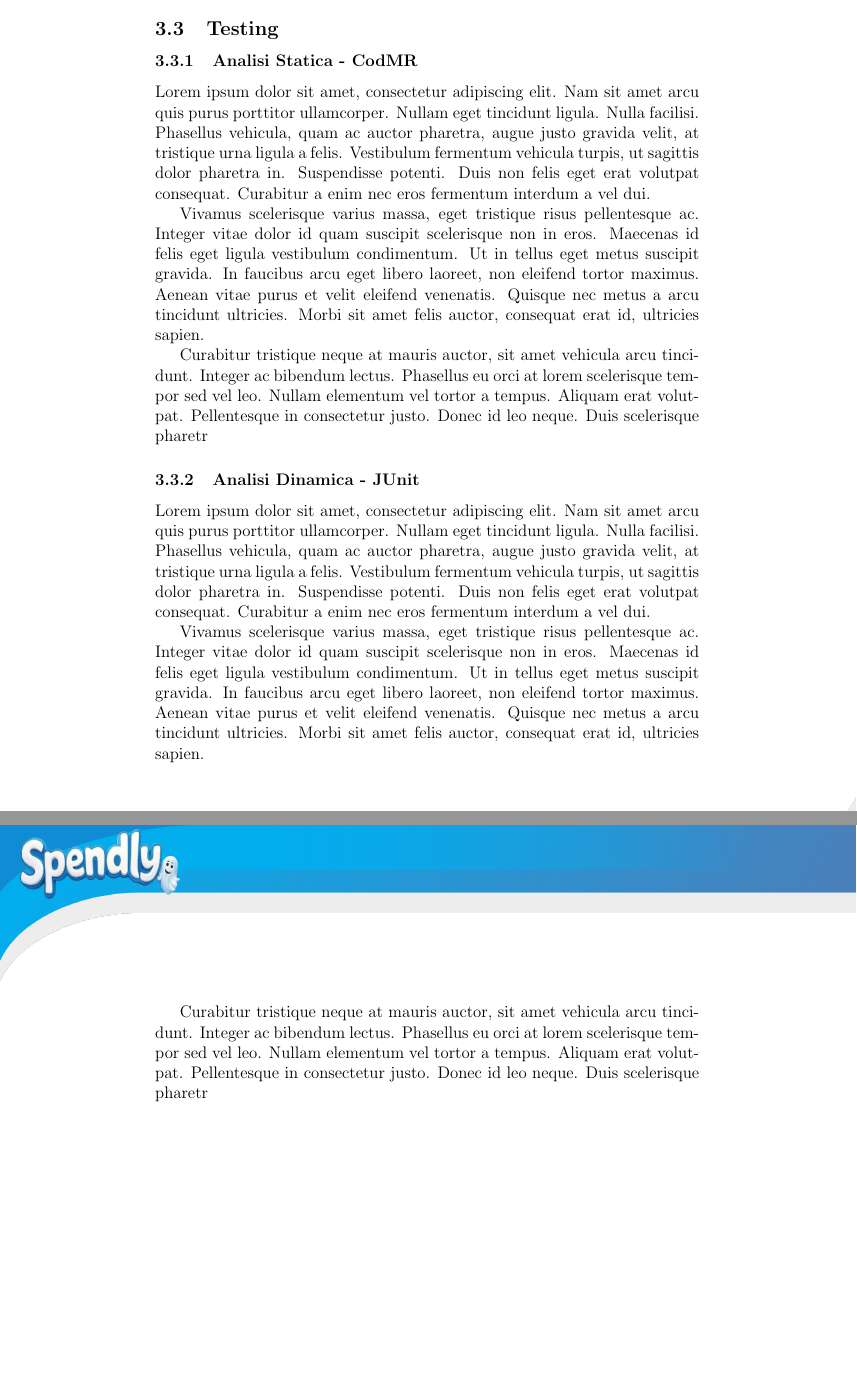
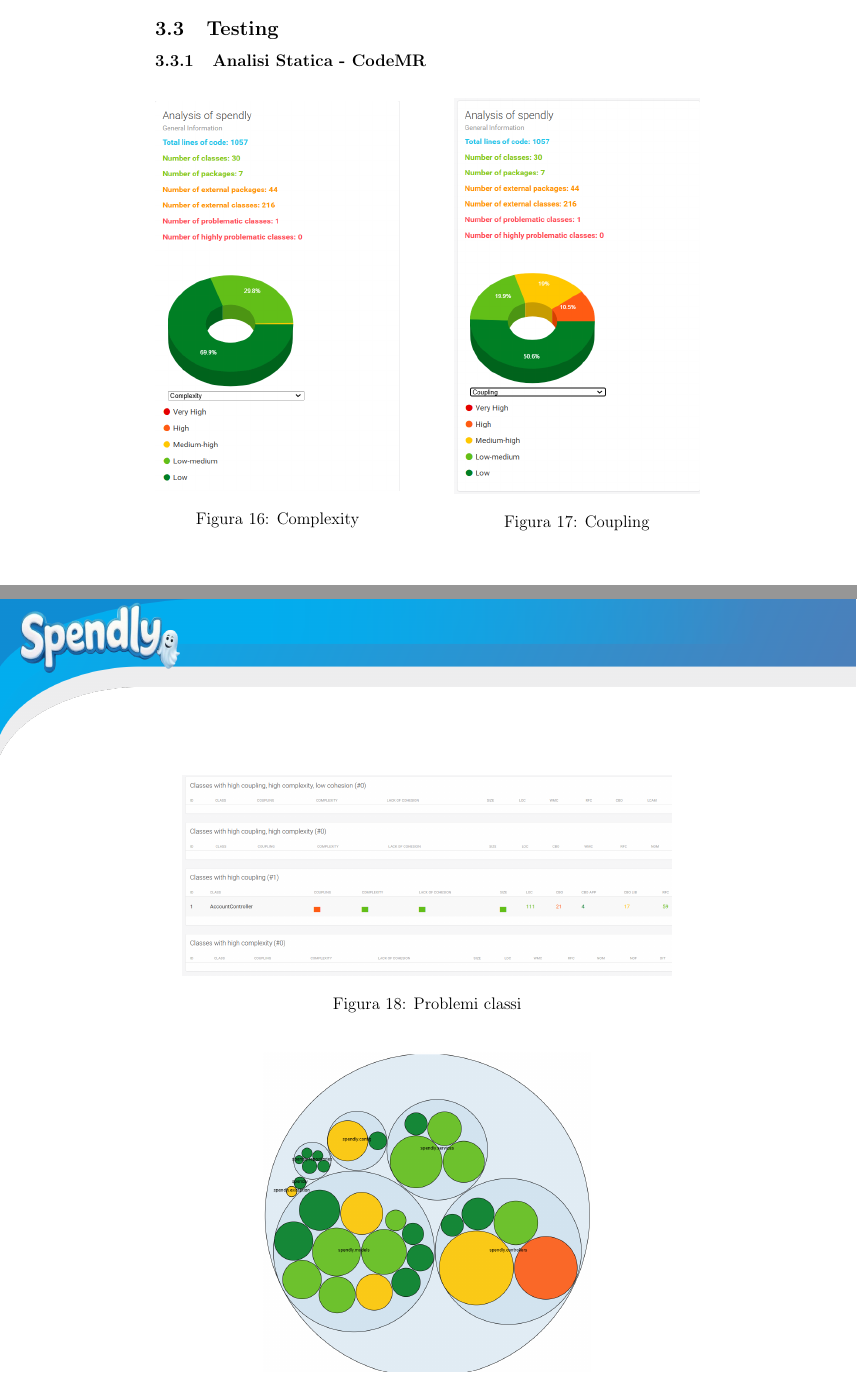
Before and after one commit to lorisiaco/PACproject, a LaTeX document (Documentazione/Prova.tex, which reads Documentazione/Iterazione2/Test2.tex): two parts of pages 43 and 44 of 58 before the commit and two parts of pages 45 and 46 of 61 after it, joined at a grey line, cut so that both start at the same text, the shorter picture padded with empty space. Compiled offline with pdfLaTeX.

Commit message:
Modifica Documentazione (Analisi Statica)

```diff
--- a/Documentazione/Iterazione2/Test2.tex
+++ b/Documentazione/Iterazione2/Test2.tex
@@ -1,19 +1,38 @@
 \subsection{Testing}
-\subsubsection{Analisi Statica - CodMR}
+\subsubsection{Analisi Statica - CodeMR}
 
-Lorem ipsum dolor sit amet, consectetur adipiscing elit. Nam sit amet arcu quis purus porttitor ullamcorper. Nullam eget tincidunt ligula. Nulla facilisi. Phasellus vehicula, quam ac auctor pharetra, augue justo gravida velit, at tristique urna ligula a felis. Vestibulum fermentum vehicula turpis, ut sagittis dolor pharetra in. Suspendisse potenti. Duis non felis eget erat volutpat consequat. Curabitur a enim nec eros fermentum interdum a vel dui.
+\begin{figure}[H]
+    \centering
+    \begin{minipage}{0.45\textwidth}
+        \centering
+        \includegraphics[width=\textwidth]{images/Complexity_iter2.png}
+        \caption{Complexity}
+        \label{fig:Complexity_iterazione2}
+    \end{minipage}
+    \hfill
+    \begin{minipage}{0.45\textwidth}
+        \centering
+        \includegraphics[width=\textwidth]{images/Coupling_iter2.png}
+        \caption{Coupling}
+        \label{fig:Coupling_iterazione2}
+    \end{minipage}
+\end{figure}
 
-Vivamus scelerisque varius massa, eget tristique risus pellentesque ac. Integer vitae dolor id quam suscipit scelerisque non in eros. Maecenas id felis eget ligula vestibulum condimentum. Ut in tellus eget metus suscipit gravida. In faucibus arcu eget libero laoreet, non eleifend tortor maximus. Aenean vitae purus et velit eleifend venenatis. Quisque nec metus a arcu tincidunt ultricies. Morbi sit amet felis auctor, consequat erat id, ultricies sapien.
-
-Curabitur tristique neque at mauris auctor, sit amet vehicula arcu tincidunt. Integer ac bibendum lectus. Phasellus eu orci at lorem scelerisque tempor sed vel leo. Nullam elementum vel tortor a tempus. Aliquam erat volutpat. Pellentesque in consectetur justo. Donec id leo neque. Duis scelerisque pharetr
+\begin{figure}[H]
+    \centering
+    \includegraphics[width=0.9\textwidth]{images/Problem_iter2.png}
+    \caption{Problemi classi}
+    \label{fig:Problemi_iterazione2}
+\end{figure}
 
 
-\subsubsection{Analisi Dinamica - JUnit}
-Lorem ipsum dolor sit amet, consectetur adipiscing elit. Nam sit amet arcu quis purus porttitor ullamcorper. Nullam eget tincidunt ligula. Nulla facilisi. Phasellus vehicula, quam ac auctor pharetra, augue justo gravida velit, at tristique urna ligula a felis. Vestibulum fermentum vehicula turpis, ut sagittis dolor pharetra in. Suspendisse potenti. Duis non felis eget erat volutpat consequat. Curabitur a enim nec eros fermentum interdum a vel dui.
 
-Vivamus scelerisque varius massa, eget tristique risus pellentesque ac. Integer vitae dolor id quam suscipit scelerisque non in eros. Maecenas id felis eget ligula vestibulum condimentum. Ut in tellus eget metus suscipit gravida. In faucibus arcu eget libero laoreet, non eleifend tortor maximus. Aenean vitae purus et velit eleifend venenatis. Quisque nec metus a arcu tincidunt ultricies. Morbi sit amet felis auctor, consequat erat id, ultricies sapien.
-
-Curabitur tristique neque at mauris auctor, sit amet vehicula arcu tincidunt. Integer ac bibendum lectus. Phasellus eu orci at lorem scelerisque tempor sed vel leo. Nullam elementum vel tortor a tempus. Aliquam erat volutpat. Pellentesque in consectetur justo. Donec id leo neque. Duis scelerisque pharetr
+\begin{figure}[H]
+    \centering
+    \includegraphics[width=0.6\textwidth]{images/Package_iter2.png}
+    \caption{Struttura dei package}
+    \label{fig:Package_iterazione2}
+\end{figure}
 
 \subsubsection{API Costi}
 
```
Also changed, not shown: Documentazione/Iterazione1/Test.tex (+22 -7 lines), Documentazione/Prova.pdf, Documentazione/images/CodeMR_graph1.png (deleted), Documentazione/images/Complexity_iter2.png (added), Documentazione/images/Coupling_iter2.png (added), Documentazione/images/Package_iter2.png (added), Documentazione/images/Problem_iter1.png (added), Documentazione/images/Problem_iter2.png (added), Documentazione/images/complexity_iter1.png (added), Documentazione/images/coupling_iter1.png (added), 6 other files.
